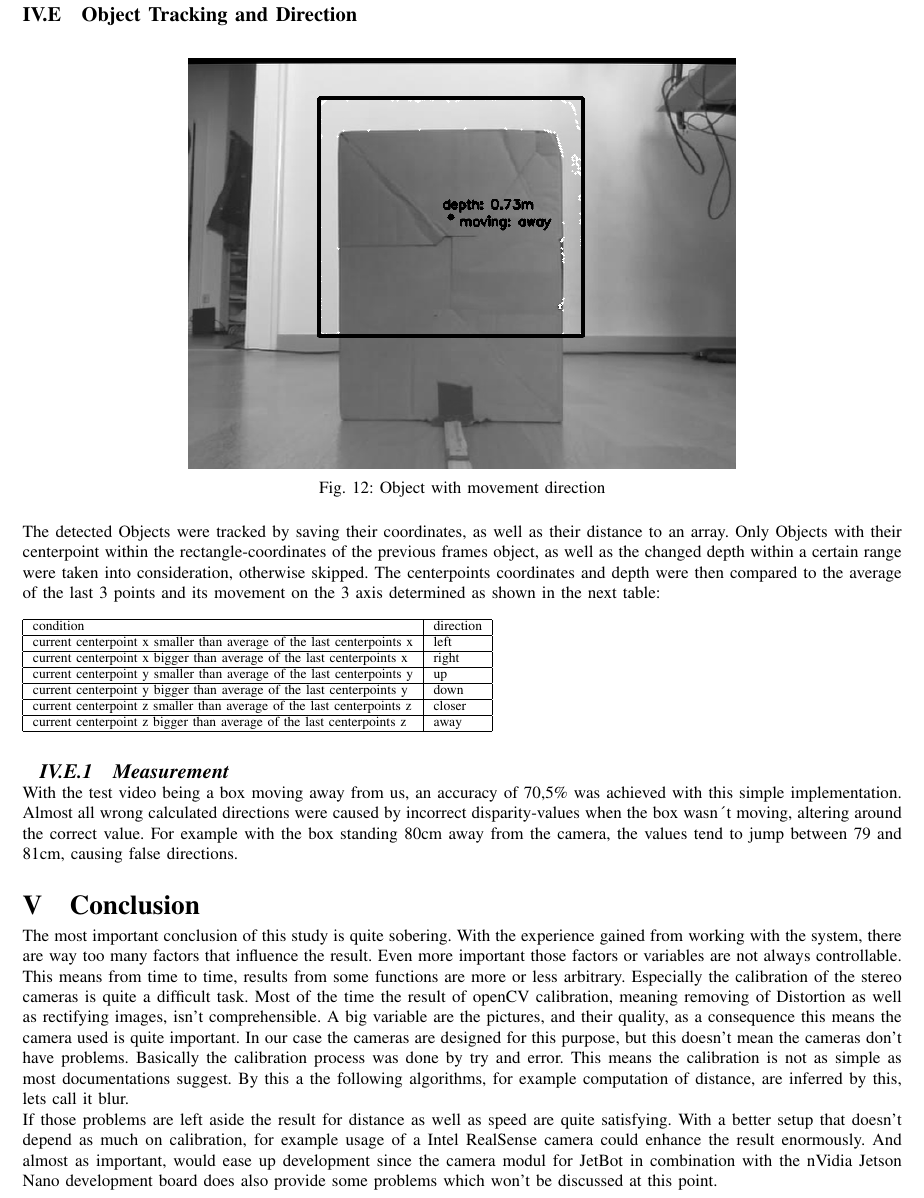
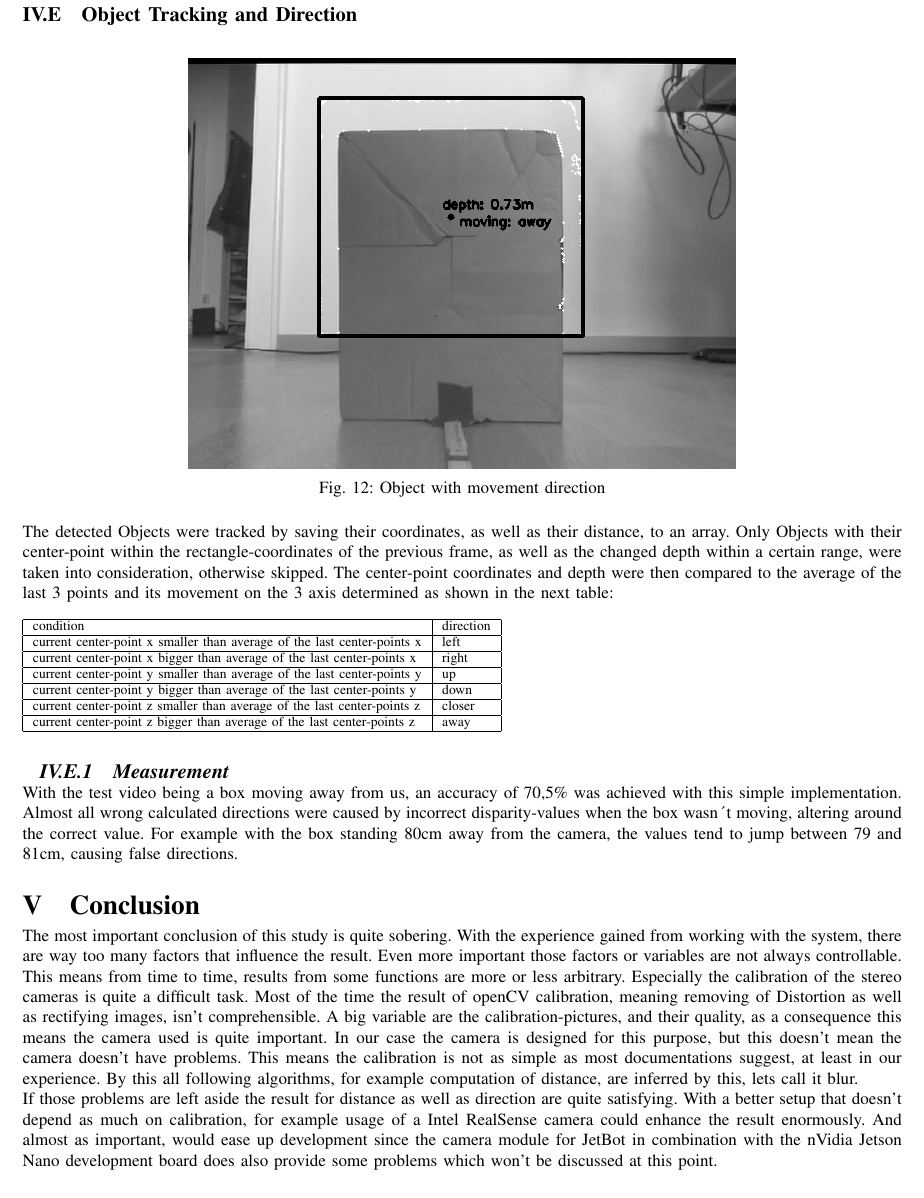
Before and after one commit to MuckFoe/SpeedNeverKilledSomebody, a LaTeX paper (Paper/document.tex): part of page 9 of 10, cut so that both start at the same text. Compiled offline with pdfLaTeX.

Commit message:
fixing small mistakes

```diff
--- a/Paper/document.tex
+++ b/Paper/document.tex
@@ -418,17 +417,17 @@ This rectangle and point were also used to prevent jumps caused by the inacurrac
 	\captionsetup{justification=centering}
 	\caption{Object with movement direction}
 \end{figure}
-\noindent The detected Objects were tracked by saving their coordinates, as well as their distance to an array. Only Objects with their centerpoint within the rectangle-coordinates of the previous frames object, as well as the changed depth within a certain range were taken into consideration, otherwise skipped. The centerpoints coordinates and depth were then compared to the average of the last 3 points and its movement on the 3 axis determined as shown in the next table:
+\noindent The detected Objects were tracked by saving their coordinates, as well as their distance, to an array. Only Objects with their center-point within the rectangle-coordinates of the previous frame, as well as the changed depth within a certain range, were taken into consideration, otherwise skipped. The center-point coordinates and depth were then compared to the average of the last 3 points and its movement on the 3 axis determined as shown in the next table:
 \begin{table}[H]
 	\begin{tabular}{|l|l|}
 		\hline
 		condition & direction \\ \hline
-		 current centerpoint x smaller than average of the last centerpoints x             & left               \\ \hline
-		 current centerpoint x bigger than average of the last centerpoints x              & right               \\ \hline
-		 current centerpoint y smaller than average of the last centerpoints y             & up               \\ \hline
-		 current centerpoint y bigger than average of the last centerpoints y             & down             \\ \hline
-		 current centerpoint z smaller than average of the last centerpoints z             & closer             \\ \hline
-		 current centerpoint z bigger than average of the last centerpoints z              & away              \\ \hline
+		 current center-point x smaller than average of the last center-points x             & left               \\ \hline
+		 current center-point x bigger than average of the last center-points x              & right               \\ \hline
+		 current center-point y smaller than average of the last center-points y             & up               \\ \hline
+		 current center-point y bigger than average of the last center-points y             & down             \\ \hline
+		 current center-point z smaller than average of the last center-points z             & closer             \\ \hline
+		 current center-point z bigger than average of the last center-points z              & away              \\ \hline
 	\end{tabular}
 \end{table}
 \subsubsection{Measurement}
@@ -437,10 +436,10 @@ This rectangle and point were also used to prevent jumps caused by the inacurrac
 
 \section{Conclusion}
 
-\noindent The most important conclusion of this study is quite sobering. With the experience gained from working with the system, there are way too many factors that influence the result. Even more important those factors or variables are not always controllable. This means from time to time, results from some functions are more or less arbitrary. Especially the calibration of the stereo cameras is quite a difficult task. Most of the time the result of openCV calibration, meaning removing of Distortion as well as rectifying images, isn't comprehensible. A big variable are the pictures, and their quality, as a consequence this means the camera used is quite important. In our case the cameras are designed for this purpose, but this doesn't mean the cameras don't have problems. Basically the calibration process was done by try and error. This means the calibration is not as simple as most documentations suggest. By this a the following algorithms, for example computation of distance, are inferred by this, lets call it blur. \newline
-If those problems are left aside the result for distance as well as speed are quite satisfying. With a better setup that doesn't depend as much on calibration, for example usage of a Intel RealSense camera could enhance the result enormously. And almost as important, would ease up development since the camera modul for JetBot in combination with the nVidia Jetson Nano development board does also provide some problems which won't be discussed at this point. \newline
-As a final conclusion, on a theoretical level, the initial problem doesn't really sound super complex. But once we factor in the practical part the difficulty level rises significantly. All in all this means the result of this study is quite satisfying once it's viewed from an objective standpoint. \newline
-From an educative perspective this topic was quite well chosen, because it had us to dig deep into computer vision. Often, you can solve your tasks just by appending codelines found on Stackoverflow and google error messages. In this project, particularly the calibration part, forced us to read all about the theory to understand what went wrong.
+\noindent The most important conclusion of this study is quite sobering. With the experience gained from working with the system, there are way too many factors that influence the result. Even more important those factors or variables are not always controllable. This means from time to time, results from some functions are more or less arbitrary. Especially the calibration of the stereo cameras is quite a difficult task. Most of the time the result of openCV calibration, meaning removing of Distortion as well as rectifying images, isn't comprehensible. A big variable are the calibration-pictures, and their quality, as a consequence this means the camera used is quite important. In our case the camera is designed for this purpose, but this doesn't mean the camera doesn't have problems. This means the calibration is not as simple as most documentations suggest, at least in our experience. By this all following algorithms, for example computation of distance, are inferred by this, lets call it blur. \newline
+If those problems are left aside the result for distance as well as direction are quite satisfying. With a better setup that doesn't depend as much on calibration, for example usage of a Intel RealSense camera could enhance the result enormously. And almost as important, would ease up development since the camera module for JetBot in combination with the nVidia Jetson Nano development board does also provide some problems which won't be discussed at this point. \newline
+As a final conclusion, on a theoretical level, the initial problem doesn't sound complex. But once we factor in the practical part the difficulty level rises significantly. All in all this means the result of this study is quite satisfying once it's viewed from an objective standpoint. \newline
+From an educative perspective this topic was quite well chosen, because it had us digging deep into computer vision. Often, you can solve your tasks just by appending codelines found on Stackoverflow and google error messages. In this project, particularly the calibration part, forced us to read all about the theory to understand what went wrong.
 \appendices
 
 % can use a bibliography generated by BibTeX as a .bbl file
```
Also changed, not shown: Paper/document.tex (11 more changed lines).
